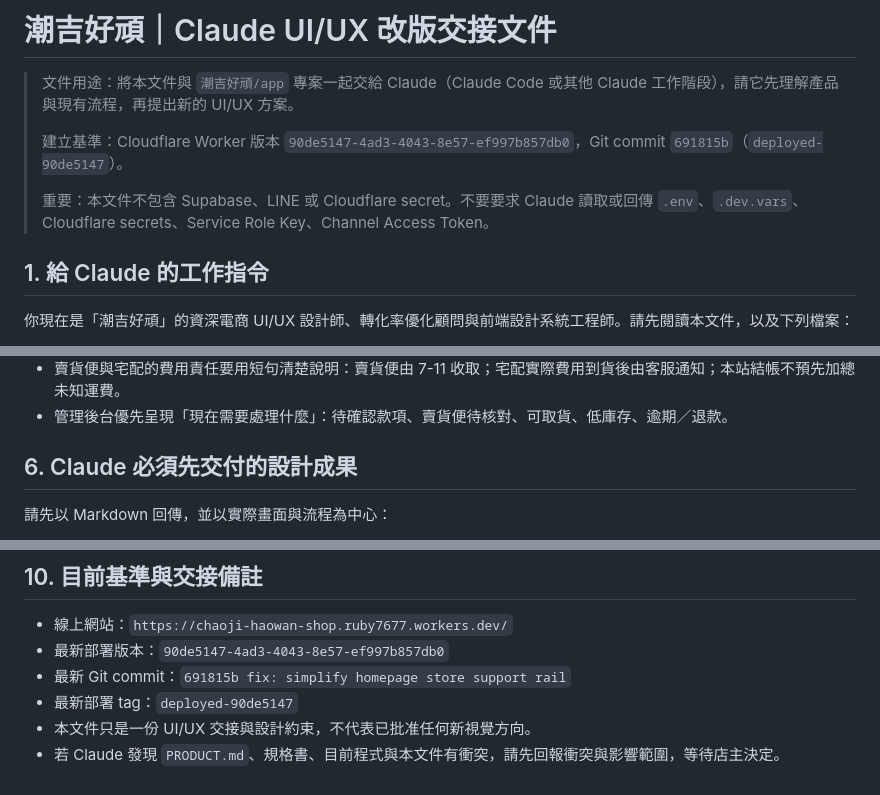
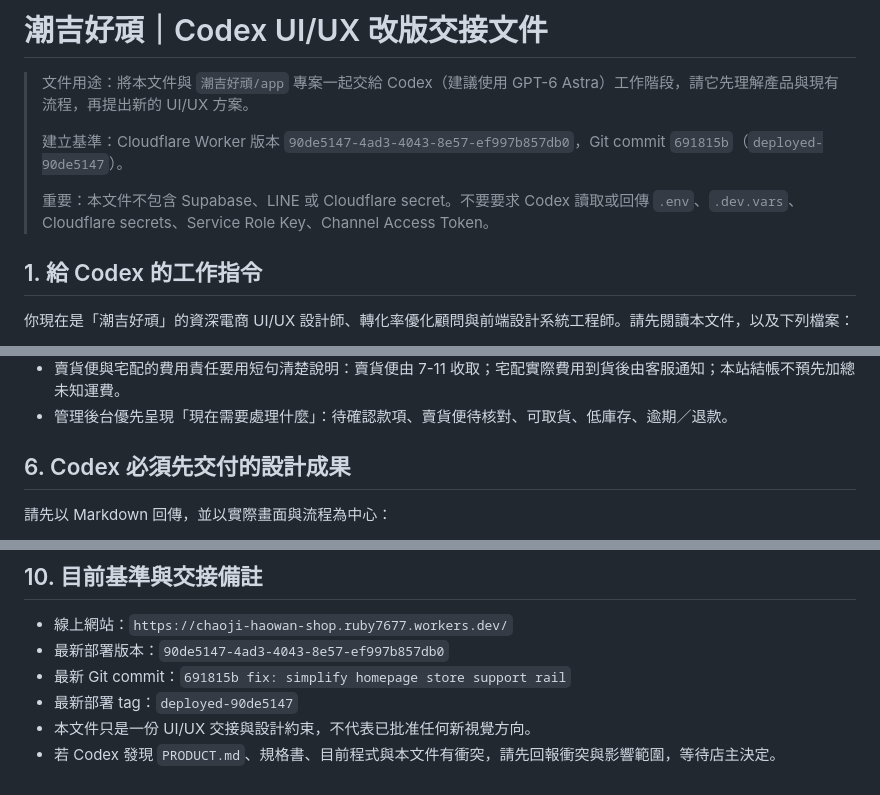
Before and after one commit to ruby7677/chaoji-shop-change, a Markdown page: 潮吉好頑/app/CODEX_UI_UX_HANDOFF.md, 3 parts joined by grey strips. GitHub-like rendering.

Commit message:
docs: rename UI UX handoff for Codex

```diff
--- a/潮吉好頑/app/CLAUDE_UI_UX_HANDOFF.md
+++ b/潮吉好頑/app/CODEX_UI_UX_HANDOFF.md
@@ -1,12 +1,12 @@
-# 潮吉好頑｜Claude UI/UX 改版交接文件
+# 潮吉好頑｜Codex UI/UX 改版交接文件
 
-> 文件用途：將本文件與 `潮吉好頑/app` 專案一起交給 Claude（Claude Code 或其他 Claude 工作階段），請它先理解產品與現有流程，再提出新的 UI/UX 方案。
+> 文件用途：將本文件與 `潮吉好頑/app` 專案一起交給 Codex（建議使用 GPT-6 Astra）工作階段，請它先理解產品與現有流程，再提出新的 UI/UX 方案。
 >
 > 建立基準：Cloudflare Worker 版本 `90de5147-4ad3-4043-8e57-ef997b857db0`，Git commit `691815b`（`deployed-90de5147`）。
 >
-> 重要：本文件不包含 Supabase、LINE 或 Cloudflare secret。不要要求 Claude 讀取或回傳 `.env`、`.dev.vars`、Cloudflare secrets、Service Role Key、Channel Access Token。
+> 重要：本文件不包含 Supabase、LINE 或 Cloudflare secret。不要要求 Codex 讀取或回傳 `.env`、`.dev.vars`、Cloudflare secrets、Service Role Key、Channel Access Token。
 
-## 1. 給 Claude 的工作指令
+## 1. 給 Codex 的工作指令
 
 你現在是「潮吉好頑」的資深電商 UI/UX 設計師、轉化率優化顧問與前端設計系統工程師。請先閱讀本文件，以及下列檔案：
 
@@ -204,7 +204,7 @@
 - 賣貨便與宅配的費用責任要用短句清楚說明：賣貨便由 7-11 收取；宅配實際費用到貨後由客服通知；本站結帳不預先加總未知運費。
 - 管理後台優先呈現「現在需要處理什麼」：待確認款項、賣貨便待核對、可取貨、低庫存、逾期／退款。
 
-## 6. Claude 必須先交付的設計成果
+## 6. Codex 必須先交付的設計成果
 
 請先以 Markdown 回傳，並以實際畫面與流程為中心：
 
@@ -265,4 +265,4 @@
 - 最新 Git commit：`691815b fix: simplify homepage store support rail`
 - 最新部署 tag：`deployed-90de5147`
 - 本文件只是一份 UI/UX 交接與設計約束，不代表已批准任何新視覺方向。
-- 若 Claude 發現 `PRODUCT.md`、規格書、目前程式與本文件有衝突，請先回報衝突與影響範圍，等待店主決定。
+- 若 Codex 發現 `PRODUCT.md`、規格書、目前程式與本文件有衝突，請先回報衝突與影響範圍，等待店主決定。
```
